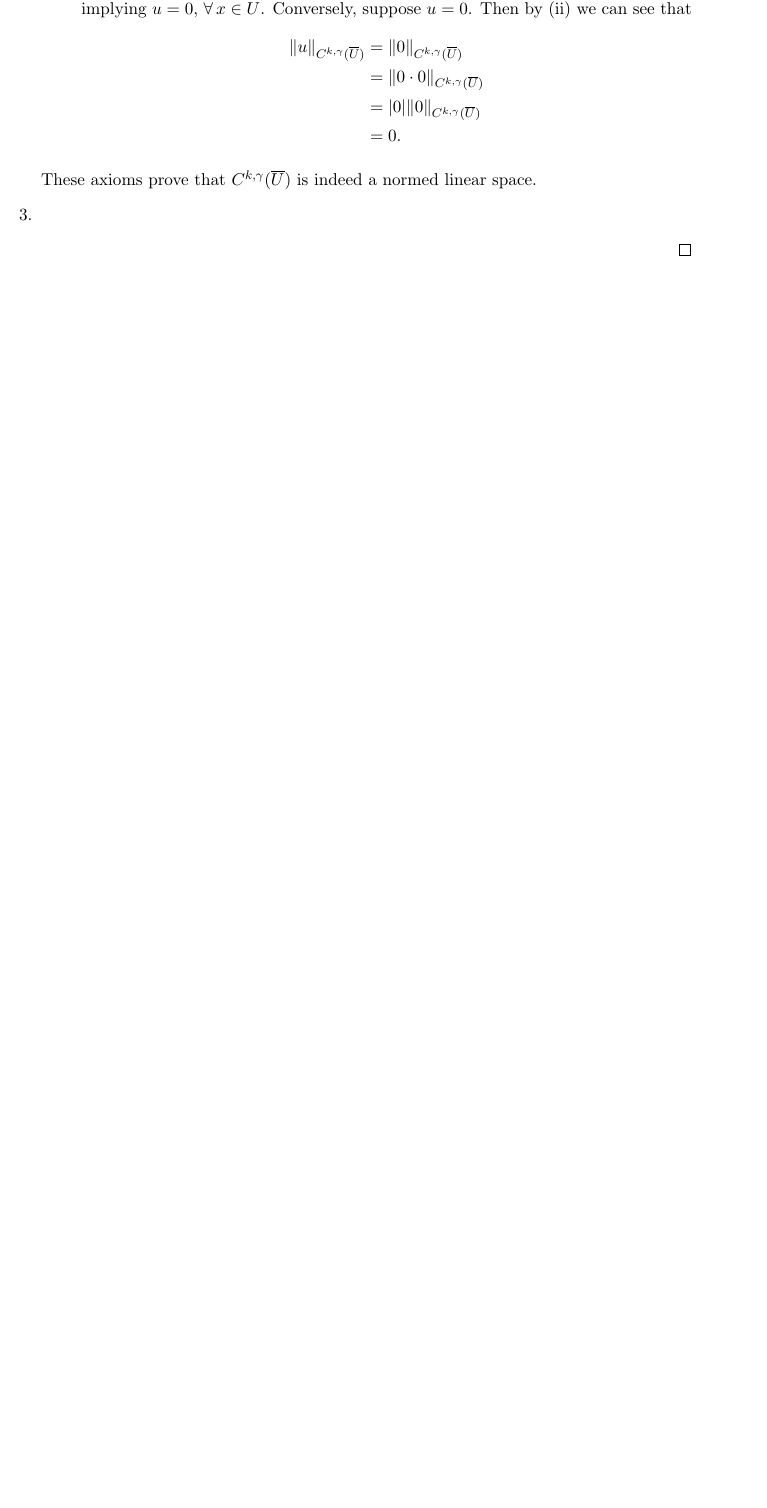
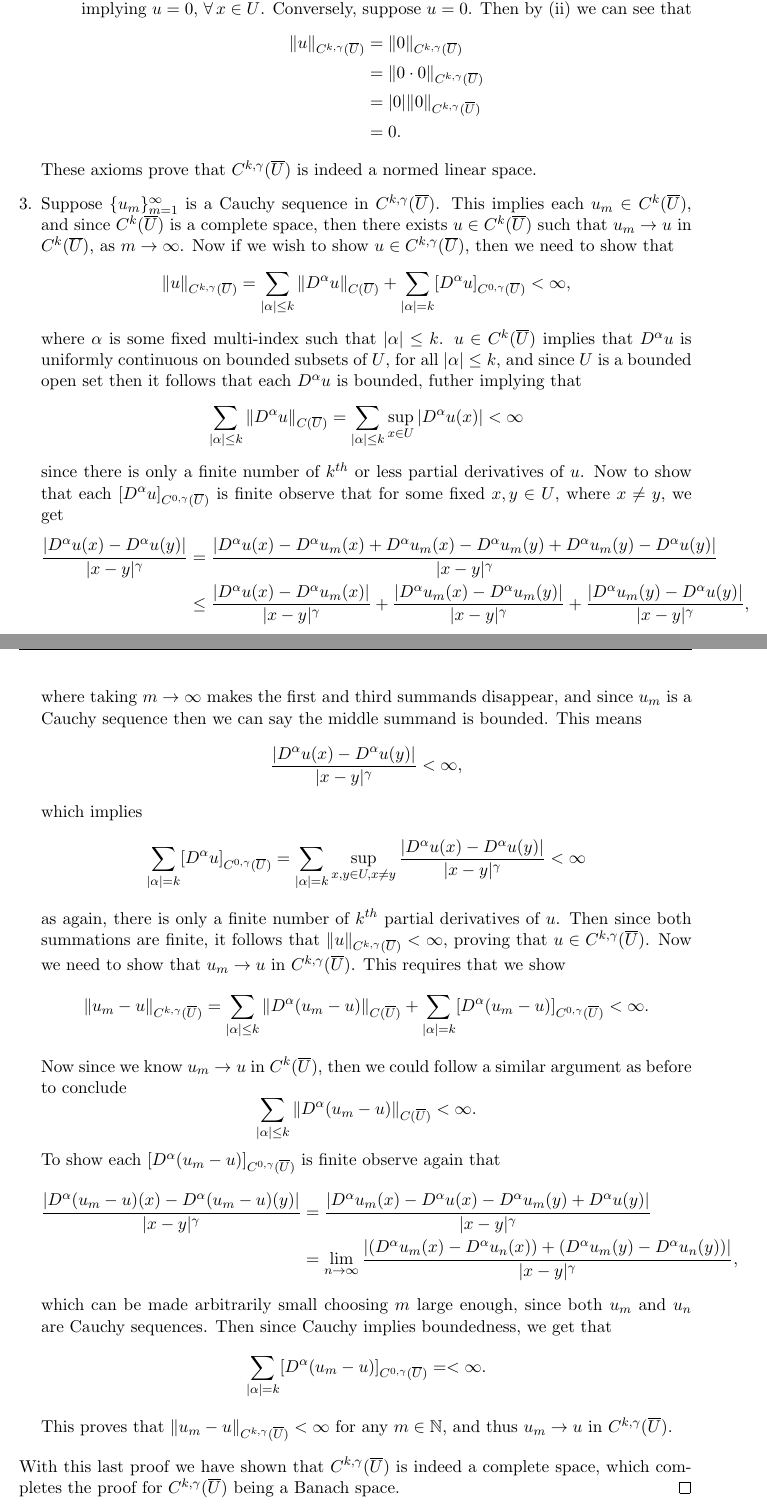
Before and after one commit to Aidenwjt/some-math-notes, a LaTeX problem sheet (exercises/evans/exercises.tex): part of page 4 of 5 before the commit and two parts of pages 4 and 5 of 6 after it, the two joined at a grey line, cut so that both start at the same text, the shorter picture padded with empty space. Compiled offline with pdfLaTeX.

Commit message:
Finished 5.1?

```diff
--- a/exercises/evans/exercises.tex
+++ b/exercises/evans/exercises.tex
@@ -124,8 +124,41 @@ Much of the proof will rely on the fact that we know $C(\overline{U})$ is a Bana
 					\end{align*}
 			\end{enumerate}
 			These axioms prove that $C^{k,\gamma}(\overline{U})$ is indeed a normed linear space.
-		\item
+		\item Suppose $\{u_m\}_{m=1}^{\infty}$ is a Cauchy sequence in $C^{k,\gamma}(\overline{U})$.
+            		This implies each $u_m \in C^k(\overline{U})$, and since $C^k(\overline{U})$ is a complete space,
+			then there exists $u \in C^k(\overline{U})$ such that $u_m \rightarrow u$ in $C^k(\overline{U})$, as $m \rightarrow \infty$.
+			Now if we wish to show $u \in C^{k,\gamma}(\overline{U})$, then we need to show that
+			\[\|u\|_{C^{k,\gamma}(\overline{U})} = \sum_{|\alpha| \leq k}\|D^{\alpha}u\|_{C(\overline{U})} + \sum_{|\alpha| = k}[D^{\alpha}u]_{C^{0,\gamma}(\overline{U})} < \infty,\]
+			where $\alpha$ is some fixed multi-index such that $|\alpha| \leq k$.
+			$u \in C^k(\overline{U})$ implies that $D^{\alpha}u$ is uniformly continuous on bounded subsets of $U$, for all $|\alpha| \leq k$,
+			and since $U$ is a bounded open set then it follows that each $D^{\alpha}u$ is bounded, futher implying that
+			\[\sum_{|\alpha| \leq k}\|D^{\alpha}u\|_{C(\overline{U})} = \sum_{|\alpha| \leq k}\sup_{x \in U}{|D^{\alpha}u(x)|} < \infty\]
+			since there is only a finite number of $k^{th}$ or less partial derivatives of $u$.
+			Now to show that each $[D^{\alpha}u]_{C^{0,\gamma}(\overline{U})}$ is finite observe that for some fixed $x,y \in U$, where $x \not= y$, we get
+			\begin{align*}
+				\frac{|D^{\alpha}u(x) - D^{\alpha}u(y)|}{|x-y|^{\gamma}} &= \frac{|D^{\alpha}u(x) - D^{\alpha}u_m(x) + D^{\alpha}u_m(x) - D^{\alpha}u_m(y) + D^{\alpha}u_m(y) - D^{\alpha}u(y)|}{|x-y|^{\gamma}} \\
+											 &\leq \frac{|D^{\alpha}u(x) - D^{\alpha}u_m(x)|}{|x-y|^{\gamma}} + \frac{|D^{\alpha}u_m(x) - D^{\alpha}u_m(y)|}{|x-y|^{\gamma}} + \frac{|D^{\alpha}u_m(y) - D^{\alpha}u(y)|}{|x-y|^{\gamma}},
+			\end{align*}
+			where taking $m \rightarrow \infty$ makes the first and third summands disappear, and since $u_m$ is a Cauchy sequence then we can say the middle summand is bounded. This means
+			\[\frac{|D^{\alpha}u(x) - D^{\alpha}u(y)|}{|x-y|^{\gamma}} < \infty,\]
+			which implies
+			\[\sum_{|\alpha| = k}[D^{\alpha}u]_{C^{0,\gamma}(\overline{U})} = \sum_{|\alpha| = k}\sup_{x,y \in U, x \not= y}{\frac{|D^{\alpha}u(x) - D^{\alpha}u(y)|}{|x-y|^{\gamma}}} < \infty\]
+			as again, there is only a finite number of $k^{th}$ partial derivatives of $u$. Then since both summations are finite, it follows that
+			$\|u\|_{C^{k,\gamma}(\overline{U})} < \infty,$
+			proving that $u \in C^{k,\gamma}(\overline{U})$. Now we need to show that $u_m \rightarrow u$ in $C^{k,\gamma}(\overline{U})$. This requires that we show
+			\[\|u_m - u\|_{C^{k,\gamma}(\overline{U})} = \sum_{|\alpha| \leq k}\|D^{\alpha}(u_m - u)\|_{C(\overline{U})} + \sum_{|\alpha| = k}[D^{\alpha}(u_m - u)]_{C^{0,\gamma}(\overline{U})} < \infty.\]
+			Now since we know $u_m \rightarrow u$ in $C^k(\overline{U})$, then we could follow a similar argument as before to conclude
+			\[\sum_{|\alpha| \leq k}\|D^{\alpha}(u_m - u)\|_{C(\overline{U})} < \infty.\]
+			To show each $[D^{\alpha}(u_m - u)]_{C^{0,\gamma}(\overline{U})}$ is finite observe again that
+			\begin{align*}
+				\frac{|D^{\alpha}(u_m - u)(x) - D^{\alpha}(u_m-u)(y)|}{|x-y|^{\gamma}} &= \frac{|D^{\alpha}u_m(x) - D^{\alpha}u(x) - D^{\alpha}u_m(y) + D^{\alpha}u(y)|}{|x-y|^{\gamma}} \\
+                                                                                                       &= \lim_{n \rightarrow \infty} \frac{|(D^{\alpha}u_m(x) - D^{\alpha}u_n(x)) +(D^{\alpha}u_m(y) - D^{\alpha}u_n(y))|}{|x-y|^{\gamma}},
+			\end{align*}
+			which can be made arbitrarily small choosing $m$ large enough, since both $u_m$ and $u_n$ are Cauchy sequences. Then since Cauchy implies boundedness, we get that
+			\[\sum_{|\alpha| = k}[D^{\alpha}(u_m-u)]_{C^{0,\gamma}(\overline{U})} = < \infty.\]
+			This proves that $\|u_m - u\|_{C^{k,\gamma}(\overline{U})} < \infty$ for any $m \in \mathbb{N}$, and thus $u_m \rightarrow u$ in $C^{k,\gamma}(\overline{U})$.
 	\end{enumerate}
+	With this last proof we have shown that $C^{k,\gamma}(\overline{U})$ is indeed a complete space, which completes the proof for $C^{k,\gamma}(\overline{U})$ being a Banach space.
 \end{proof}
 
 \newpage
```
Also changed, not shown: exercises/evans/exercises.pdf, 1 other file.
